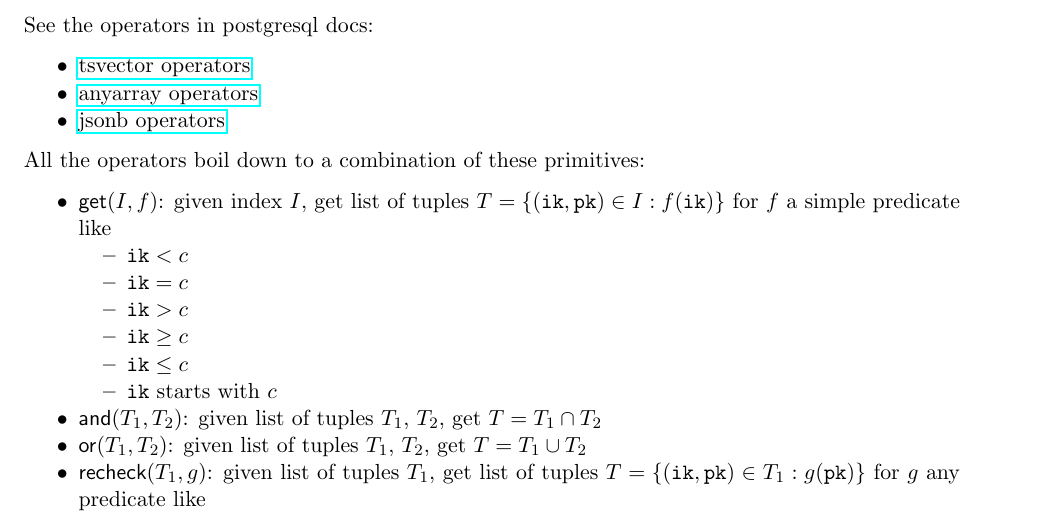
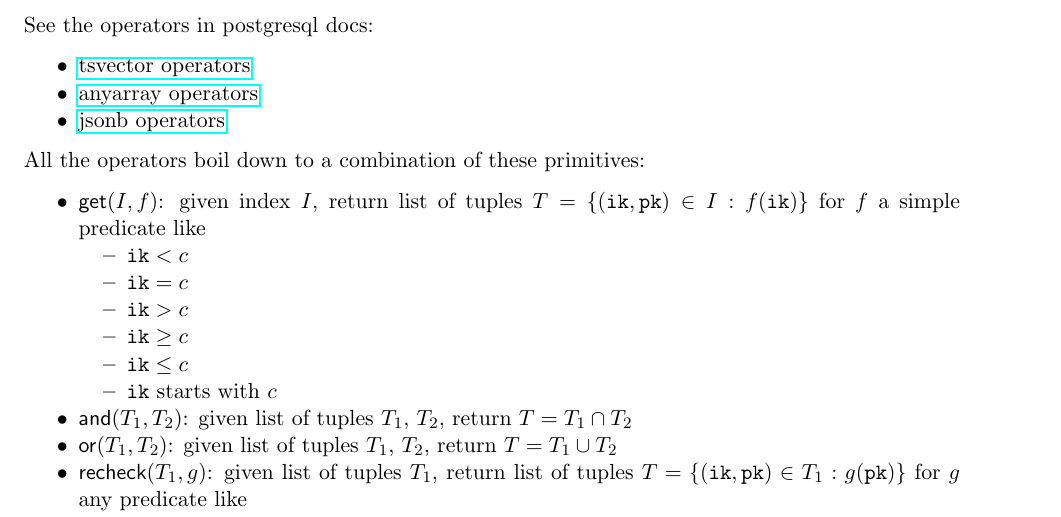
Before and after one commit to jaki/ysql-gin-doc, a LaTeX document (gin.tex): part of page 2 of 12, cut so that both start at the same text. Compiled offline with pdfLaTeX.

Commit message:
refactor: use "return" instead of "get"

```diff
--- a/gin.tex
+++ b/gin.tex
@@ -155,8 +155,8 @@ All the operators boil down to a combination of these primitives:
 \begin{oparts}
 \item
   $\opget(I, f)$:
-  given index $I$, get list of tuples $T = \braces{(\ik, \pk) \in I : f(\ik)}$
-  for $f$ a simple predicate like
+  given index $I$, return list of tuples $T = \braces{(\ik, \pk) \in I :
+  f(\ik)}$ for $f$ a simple predicate like
   \begin{oparts}
   \item
     $\ik < c$
@@ -173,13 +173,13 @@ All the operators boil down to a combination of these primitives:
   \end{oparts}
 \item
   $\opand(T_1, T_2)$:
-  given list of tuples $T_1$, $T_2$, get $T = T_1 \cap T_2$
+  given list of tuples $T_1$, $T_2$, return $T = T_1 \cap T_2$
 \item
   $\opor(T_1, T_2)$:
-  given list of tuples $T_1$, $T_2$, get $T = T_1 \cup T_2$
+  given list of tuples $T_1$, $T_2$, return $T = T_1 \cup T_2$
 \item
   $\oprecheck(T_1, g)$:
-  given list of tuples $T_1$, get list of tuples $T = \braces{(\ik, \pk) \in
+  given list of tuples $T_1$, return list of tuples $T = \braces{(\ik, \pk) \in
   T_1 : g(\pk)}$ for $g$ any predicate like
   \begin{oparts}
   \item
```
